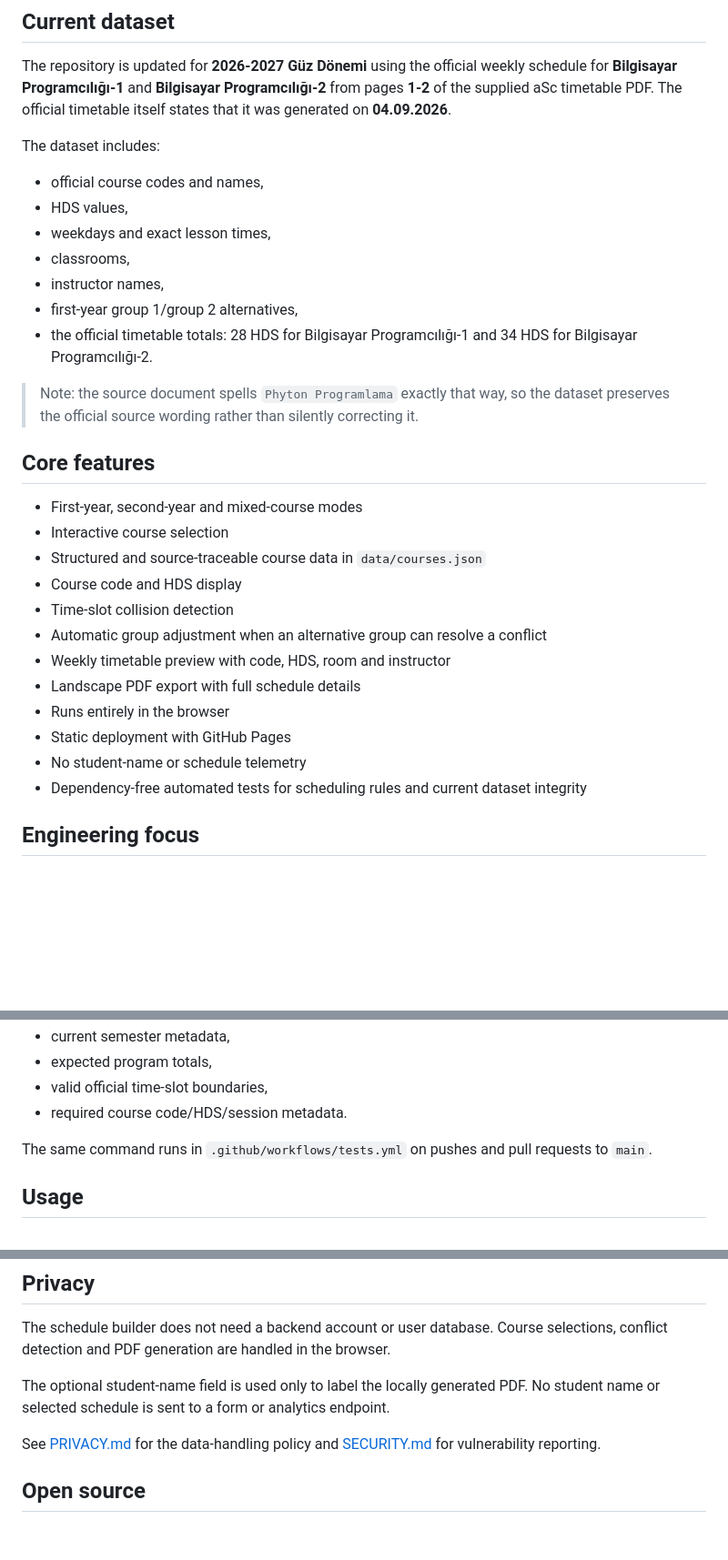
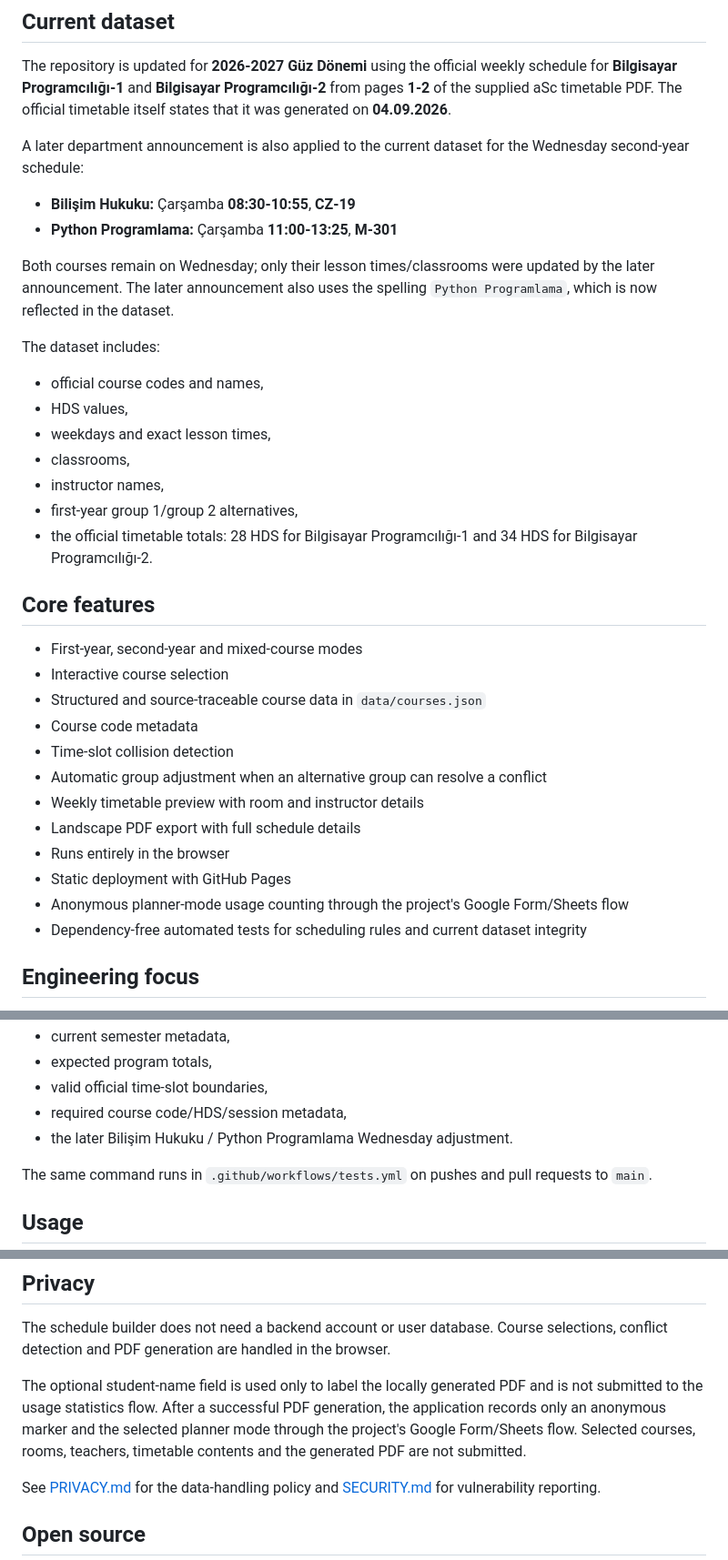
Before and after one commit to mkarson1997/karatay-ders-program, a Markdown page: README.md, 3 parts joined by grey strips. Shown at 91% size. Drawn GitHub-style; blank space fills up the shorter version.

Commit message:
docs: record latest Wednesday timetable change

```diff
--- a/README.md
+++ b/README.md
@@ -10,6 +10,13 @@ A browser-based course scheduling tool for KTO Karatay University Computer Progr
 
 The repository is updated for **2026-2027 Güz Dönemi** using the official weekly schedule for **Bilgisayar Programcılığı-1** and **Bilgisayar Programcılığı-2** from pages **1-2** of the supplied aSc timetable PDF. The official timetable itself states that it was generated on **04.09.2026**.
 
+A later department announcement is also applied to the current dataset for the Wednesday second-year schedule:
+
+- **Bilişim Hukuku:** Çarşamba **08:30-10:55**, **CZ-19**
+- **Python Programlama:** Çarşamba **11:00-13:25**, **M-301**
+
+Both courses remain on Wednesday; only their lesson times/classrooms were updated by the later announcement. The later announcement also uses the spelling `Python Programlama`, which is now reflected in the dataset.
+
 The dataset includes:
 
 - official course codes and names,
@@ -20,21 +27,19 @@ The dataset includes:
 - first-year group 1/group 2 alternatives,
 - the official timetable totals: 28 HDS for Bilgisayar Programcılığı-1 and 34 HDS for Bilgisayar Programcılığı-2.
 
-> Note: the source document spells `Phyton Programlama` exactly that way, so the dataset preserves the official source wording rather than silently correcting it.
-
 ## Core features
 
 - First-year, second-year and mixed-course modes
 - Interactive course selection
 - Structured and source-traceable course data in `data/courses.json`
-- Course code and HDS display
+- Course code metadata
 - Time-slot collision detection
 - Automatic group adjustment when an alternative group can resolve a conflict
-- Weekly timetable preview with code, HDS, room and instructor
+- Weekly timetable preview with room and instructor details
 - Landscape PDF export with full schedule details
 - Runs entirely in the browser
 - Static deployment with GitHub Pages
-- No student-name or schedule telemetry
+- Anonymous planner-mode usage counting through the project's Google Form/Sheets flow
 - Dependency-free automated tests for scheduling rules and current dataset integrity
 
 ## Engineering focus
@@ -96,7 +101,8 @@ The suite covers:
 - current semester metadata,
 - expected program totals,
 - valid official time-slot boundaries,
-- required course code/HDS/session metadata.
+- required course code/HDS/session metadata,
+- the later Bilişim Hukuku / Python Programlama Wednesday adjustment.
 
 The same command runs in `.github/workflows/tests.yml` on pushes and pull requests to `main`.
 
@@ -114,7 +120,7 @@ The same command runs in `.github/workflows/tests.yml` on pushes and pull reques
 
 The schedule builder does not need a backend account or user database. Course selections, conflict detection and PDF generation are handled in the browser.
 
-The optional student-name field is used only to label the locally generated PDF. No student name or selected schedule is sent to a form or analytics endpoint.
+The optional student-name field is used only to label the locally generated PDF and is not submitted to the usage statistics flow. After a successful PDF generation, the application records only an anonymous marker and the selected planner mode through the project's Google Form/Sheets flow. Selected courses, rooms, teachers, timetable contents and the generated PDF are not submitted.
 
 See [PRIVACY.md](PRIVACY.md) for the data-handling policy and [SECURITY.md](SECURITY.md) for vulnerability reporting.
 
```
